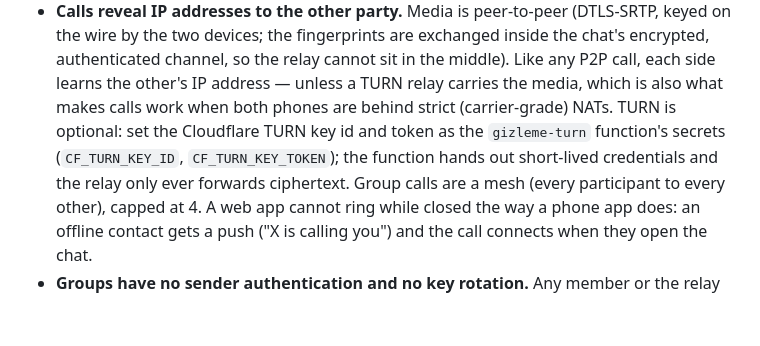
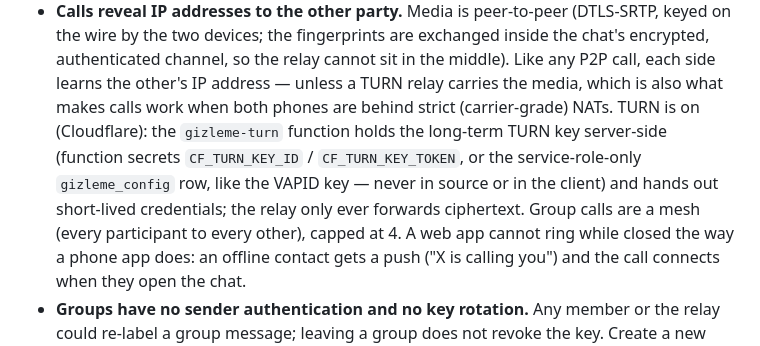
Before and after one commit to gizleme-app/gizleme, a Markdown page: SECURITY.md, the part around the change. GitHub-like rendering; blank space fills up the shorter version.

```diff
--- a/SECURITY.md
+++ b/SECURITY.md
@@ -71,9 +71,10 @@ rate-limit counters.
   wire by the two devices; the fingerprints are exchanged inside the chat's encrypted, authenticated
   channel, so the relay cannot sit in the middle). Like any P2P call, each side learns the other's IP
   address — unless a TURN relay carries the media, which is also what makes calls work when both phones
-  are behind strict (carrier-grade) NATs. TURN is optional: set the Cloudflare TURN key id and token as
-  the `gizleme-turn` function's secrets (`CF_TURN_KEY_ID`, `CF_TURN_KEY_TOKEN`); the function hands out
-  short-lived credentials and the relay only ever forwards ciphertext. Group calls are a mesh (every
+  are behind strict (carrier-grade) NATs. TURN is on (Cloudflare): the `gizleme-turn` function holds the
+  long-term TURN key server-side (function secrets `CF_TURN_KEY_ID` / `CF_TURN_KEY_TOKEN`, or the
+  service-role-only `gizleme_config` row, like the VAPID key — never in source or in the client) and hands
+  out short-lived credentials; the relay only ever forwards ciphertext. Group calls are a mesh (every
   participant to every other), capped at 4. A web app cannot ring while closed the way a phone app does:
   an offline contact gets a push ("X is calling you") and the call connects when they open the chat.
 - **Groups have no sender authentication and no key rotation.** Any member or the relay could re-label a
```
Also changed, not shown: README.md (+2 -2 lines).
